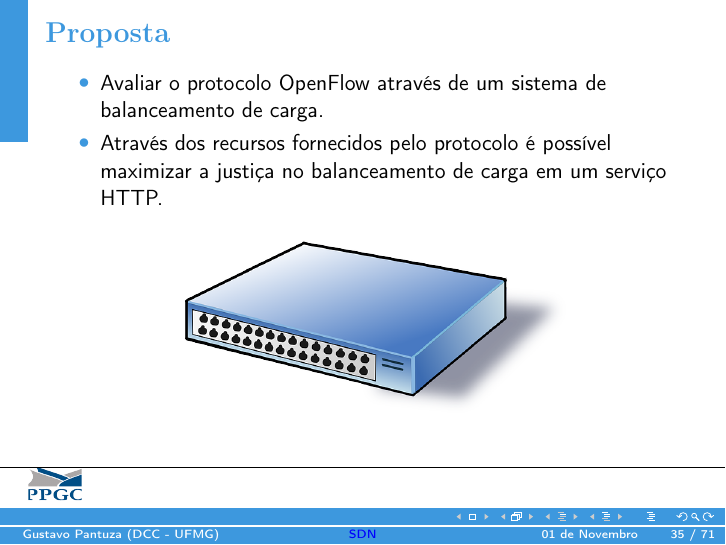
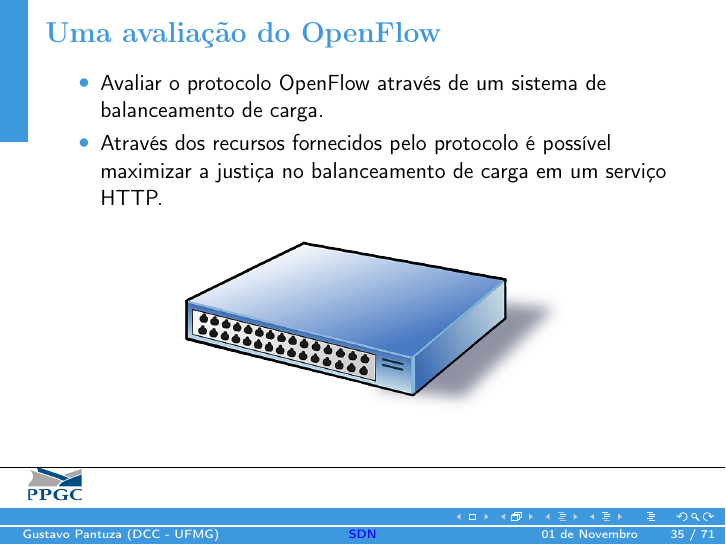
Before and after one commit to pantuza/master-thesis, LaTeX slides (presentation/src/presentation.tex, which reads presentation/src/balancer.tex): page 35 of 71. Compiled offline with pdfLaTeX.

Commit message:
Renamed the first frame to the section title

```diff
--- a/presentation/src/balancer.tex
+++ b/presentation/src/balancer.tex
@@ -1,6 +1,6 @@
 \section{Uma avaliação do OpenFlow}
 
-\begin{frame}{Proposta}
+\begin{frame}{Uma avaliação do OpenFlow}
 
     \begin{itemize}
         \item Avaliar o protocolo OpenFlow através de um sistema de
```
